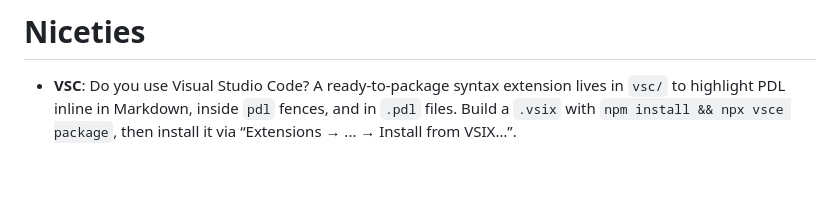
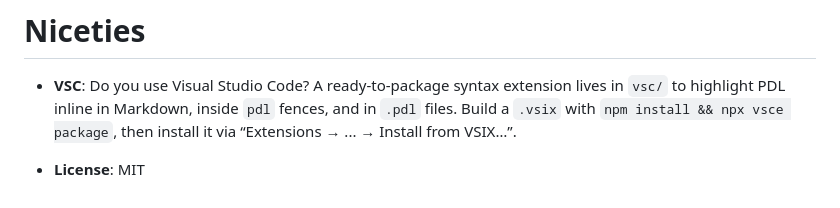
Before and after one commit to sefzig/PDL, a Markdown page: README.md, the part around the change. Rendered like a GitHub page.

Commit message:
setup: License

````diff
--- a/README.md
+++ b/README.md
@@ -153,3 +153,5 @@ Use the Export function to produce fixture files for other systems.
 # Niceties
 
 - **VSC**: Do you use Visual Studio Code? A ready-to-package syntax extension lives in `vsc/` to highlight PDL inline in Markdown, inside ```pdl``` fences, and in `.pdl` files. Build a `.vsix` with `npm install && npx vsce package`, then install it via “Extensions → ... → Install from VSIX…”.
+
+- **License**: MIT
````
